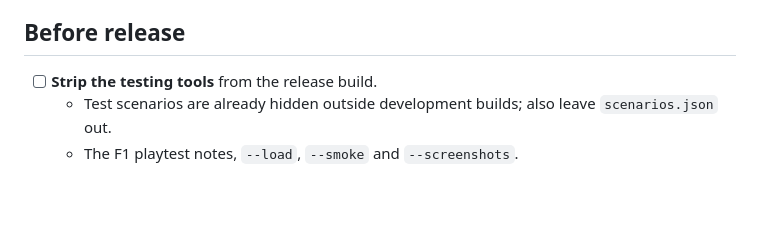
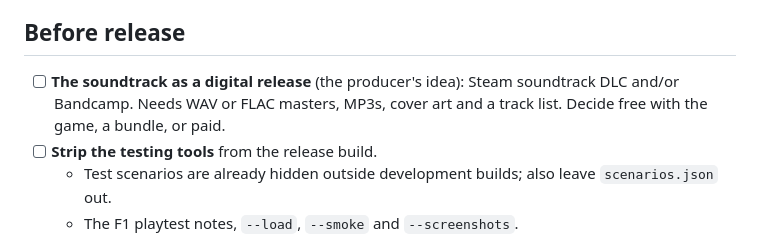
Before and after one commit to jfrodin/OneMoreYear, a Markdown page: docs/todo.md, the part around the change. Drawn GitHub-style; blank space fills up the shorter version.

Commit message:
To-do: the soundtrack as a digital release

```diff
--- a/docs/todo.md
+++ b/docs/todo.md
@@ -23,6 +23,8 @@ When the game is ready for outside testers. Ask the producer before starting.
 
 ## Before release
 
+- [ ] **The soundtrack as a digital release** (the producer's idea): Steam soundtrack DLC and/or Bandcamp.
+  Needs WAV or FLAC masters, MP3s, cover art and a track list. Decide free with the game, a bundle, or paid.
 - [ ] **Strip the testing tools** from the release build.
   - Test scenarios are already hidden outside development builds; also leave `scenarios.json` out.
   - The F1 playtest notes, `--load`, `--smoke` and `--screenshots`.
```
